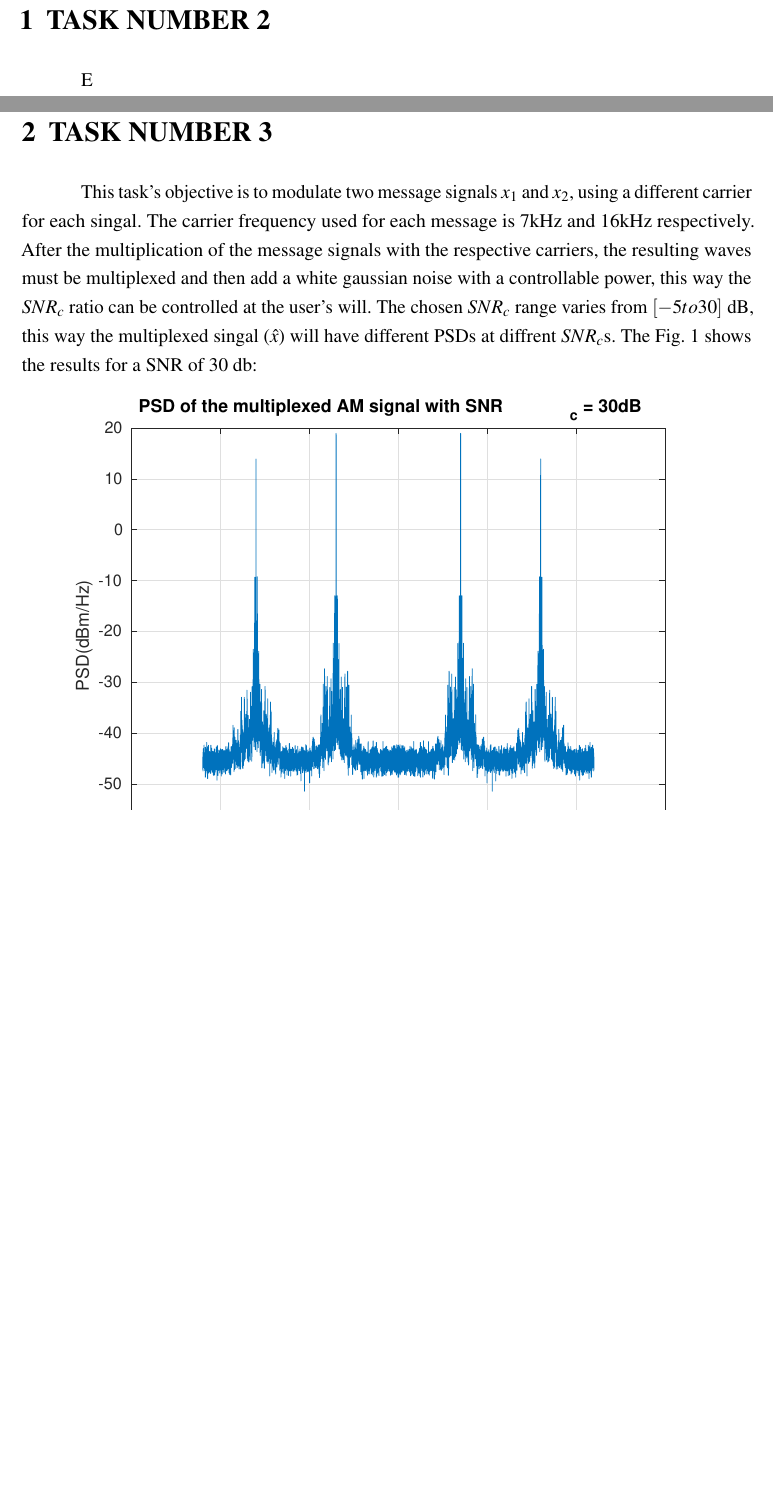
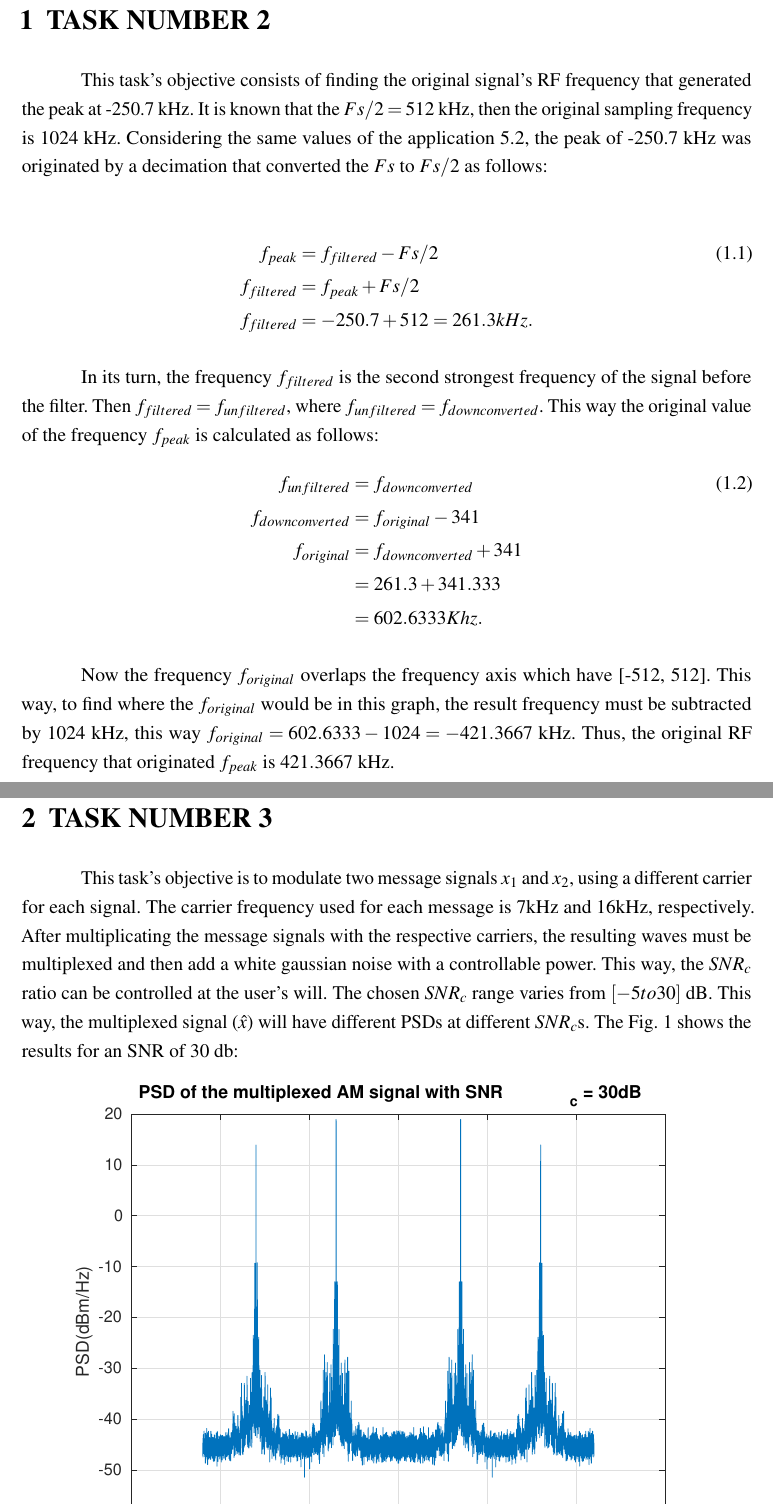
Before and after one commit to rodgdutra/digital_transmission, a LaTeX thesis (report1/main.tex): two parts of pages 2 and 3 of 7, joined at a grey line, cut so that both start at the same text, the shorter picture padded with empty space. Compiled offline with pdfLaTeX.

Commit message:
Add task2 results

```diff
--- a/report1/main.tex
+++ b/report1/main.tex
@@ -256,17 +256,34 @@
 % ----------------------------------------------------------
 \chapter{Task number 2}
 \label{cap:introducao}
+This task's objective consists of finding the original signal's RF frequency that generated the peak at -250.7 kHz. It is known that the $Fs/2 = 512$ kHz, then the original sampling frequency is $1024$ kHz. Considering the same values of the application 5.2, the peak of -250.7 kHz was originated by a decimation that converted the $Fs$ to $Fs/2$ as follows:
 
-E
+\begin{align}
+	f_{peak} &= f_{filtered} - Fs/2 \\ \nonumber
+	f_{filtered} &= f_{peak} + Fs/2 \\ \nonumber
+	f_{filtered} &= -250.7 + 512 = 261.3 kHz.
+\end{align}
+
+In its turn, the frequency $f_{filtered}$ is the second strongest frequency of the signal before the filter. Then $f_{filtered} = f_{unfiltered}$, where $f_{unfiltered} = f_{downconverted}$. This way the original value of the frequency $f_{peak}$  is calculated as follows:
+\begin{align}
+	f_{unfiltered} &= f_{downconverted} \\ \nonumber
+	f_{downconverted} &= f_{original} - 341 \\ \nonumber
+	f_{original} &= f_{downconverted} + 341\\ \nonumber
+				 &= 261.3 + 341.333\\ \nonumber
+				 &= 602.6333 Khz.
+\end{align}
+
+Now the frequency $f_{original}$ overlaps the frequency axis which have [-$512$, $512$]. This way, to find where the  $f_{original}$ would be in this graph, the result frequency must be subtracted by $1024$ kHz, this way $f_{original} = 602.6333 -1024 = -421.3667$ kHz. Thus, the original RF frequency that originated $f_{peak}$ is $421.3667$ kHz.
+
 % ----------------------------------------------------------
 % Desenvolvimento
 % ----------------------------------------------------------
 \chapter{Task number 3}
 \label{cap:deselvolvimento}
 
-This task's objective is to modulate two message signals $x_1$ and $x_2$, using a different carrier for each singal.
-The carrier frequency used for each message is $7$kHz and $16$kHz respectively.
-After the multiplication of the message signals with the respective carriers, the resulting waves must be multiplexed and then add a white gaussian noise with a controllable power, this way the $SNR_c$ ratio can be controlled at the user's will. The chosen $SNR_c$ range varies from $[-5 to 30]$ dB, this way the multiplexed singal ($\hat{x}$) will have different PSDs at diffrent $SNR_c$s. The Fig.~\ref{fig:multi_30} shows the results for a SNR of 30 db:
+This task's objective is to modulate two message signals $x_1$ and $x_2$, using a different carrier for each signal.
+The carrier frequency used for each message is $7$kHz and $16$kHz, respectively.
+After multiplicating the message signals with the respective carriers, the resulting waves must be multiplexed and then add a white gaussian noise with a controllable power. This way, the $SNR_c$ ratio can be controlled at the user's will. The chosen $SNR_c$ range varies from $[-5 to 30]$ dB. This way, the multiplexed signal ($\hat{x}$) will have different PSDs at different $SNR_c$s. The Fig.~\ref{fig:multi_30} shows the results for an SNR of 30 db:
 
 \begin{figure}[h!]
 	\centering
```
Also changed, not shown: report1/main.tex (6 more changed lines), 1 other file.
